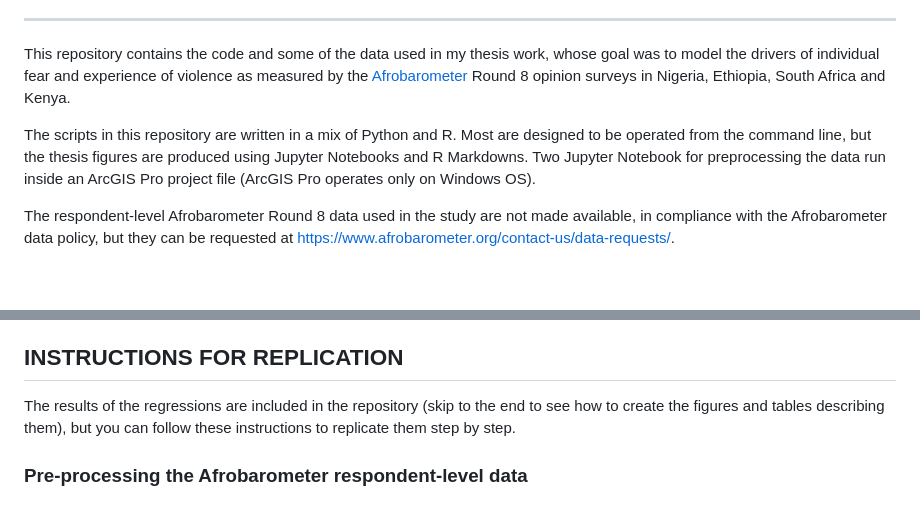
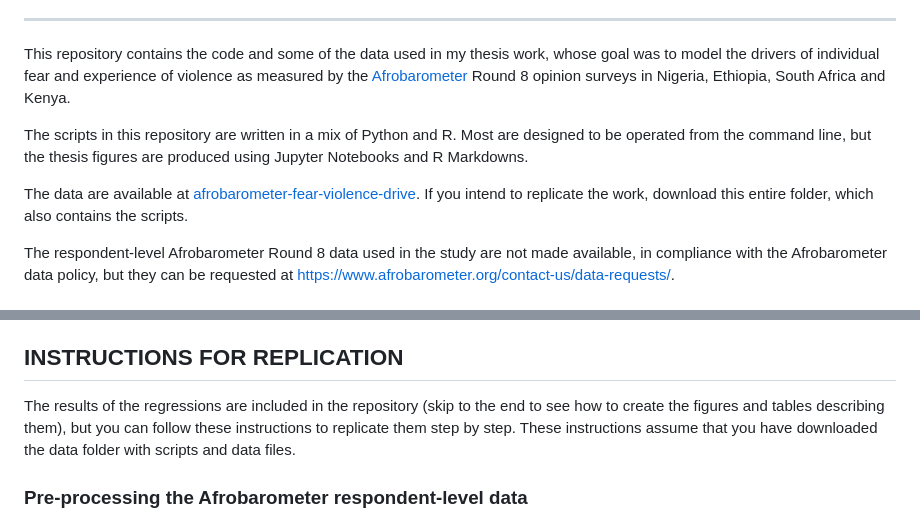
Before and after one commit to michelelissoni/afrobarometer-fear-violence, a Markdown page: README.md, 2 parts joined by grey strips. Rendered like a GitHub page; blank space fills up the shorter version.

Commit message:
Update README.md
Added a link for the data.

```diff
--- a/README.md
+++ b/README.md
@@ -9,8 +9,10 @@ of individual fear and experience of violence as measured by the [Afrobarometer]
 Ethiopia, South Africa and Kenya.
 
 The scripts in this repository are written in a mix of Python and R. Most are designed to be operated from the
-command line, but the thesis figures are produced using Jupyter Notebooks and R Markdowns. Two Jupyter Notebook for
-preprocessing the data run inside an ArcGIS Pro project file (ArcGIS Pro operates only on Windows OS).
+command line, but the thesis figures are produced using Jupyter Notebooks and R Markdowns.
+
+The data are available at [afrobarometer-fear-violence-drive](https://drive.google.com/drive/folders/17uVDb_O3bwmzv2DRca-LNa15jkRg28dB?usp=sharing). If you intend to replicate the work, download this entire folder, which also contains
+the scripts.
 
 The respondent-level Afrobarometer Round 8 data used in the study are not made available, in compliance with the
 Afrobarometer data policy, but they can be requested at https://www.afrobarometer.org/contact-us/data-requests/.
@@ -52,7 +54,8 @@ Afrobarometer data policy, but they can be requested at https://www.afrobaromete
 ## INSTRUCTIONS FOR REPLICATION
 
 The results of the regressions are included in the repository (skip to the end to see how to create the figures and tables
-describing them), but you can follow these instructions to replicate them step by step.
+describing them), but you can follow these instructions to replicate them step by step. These instructions assume that you
+have downloaded the data folder with scripts and data files.
 
 ### Pre-processing the Afrobarometer respondent-level data
 
```
